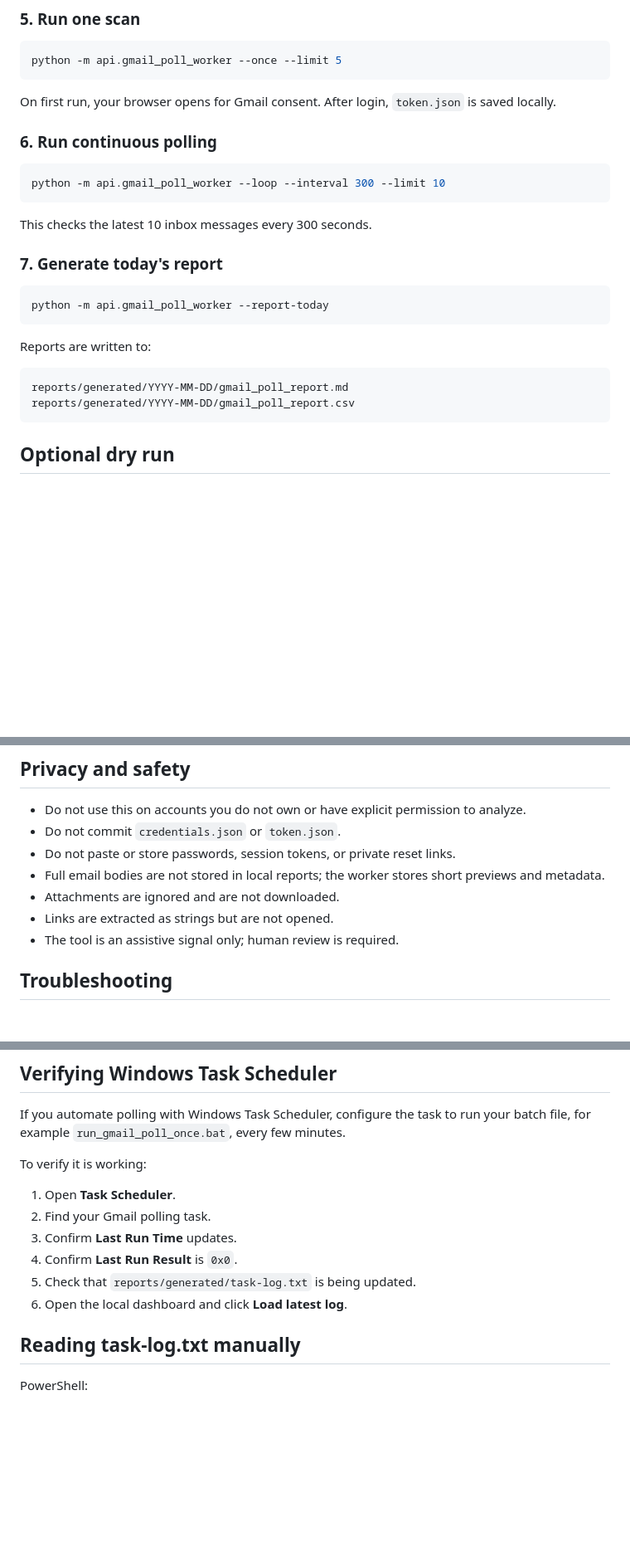
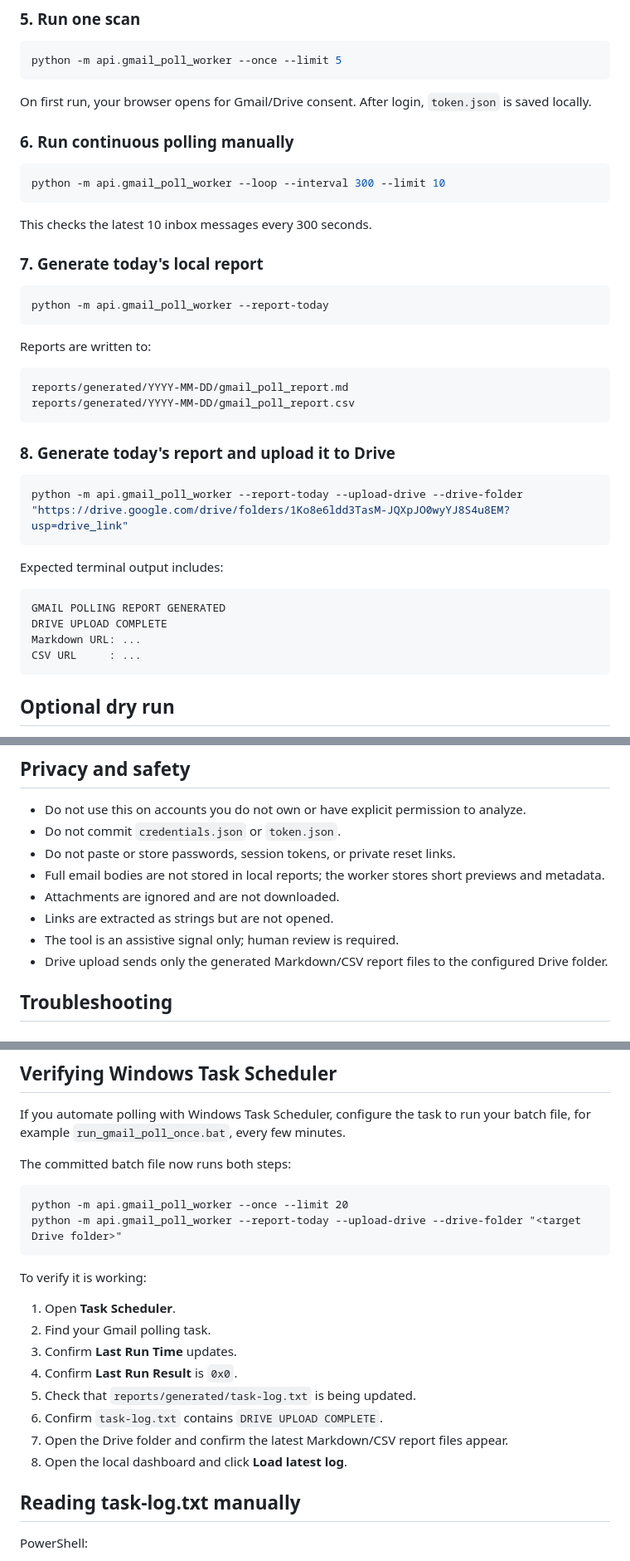
Before and after one commit to Aryaman0906/ai-supported-cyber-project, a Markdown page: README_LOCAL_GMAIL_POLLING.md, 3 parts joined by grey strips. Shown at 83% size. Drawn GitHub-style; blank space fills up the shorter version.

Commit message:
Document local Drive report upload

````diff
--- a/README_LOCAL_GMAIL_POLLING.md
+++ b/README_LOCAL_GMAIL_POLLING.md
@@ -84,9 +97,9 @@ If model files are missing, the worker still runs but returns `unknown` analysis
 python -m api.gmail_poll_worker --once --limit 5
 ```
 
-On first run, your browser opens for Gmail consent. After login, `token.json` is saved locally.
+On first run, your browser opens for Gmail/Drive consent. After login, `token.json` is saved locally.
 
-### 6. Run continuous polling
+### 6. Run continuous polling manually
 
 ```powershell
 python -m api.gmail_poll_worker --loop --interval 300 --limit 10
@@ -94,7 +107,7 @@ python -m api.gmail_poll_worker --loop --interval 300 --limit 10
 
 This checks the latest 10 inbox messages every 300 seconds.
 
-### 7. Generate today's report
+### 7. Generate today's local report
 
 ```powershell
 python -m api.gmail_poll_worker --report-today
@@ -105,6 +118,21 @@ Reports are written to:
 ```text
 reports/generated/YYYY-MM-DD/gmail_poll_report.md
 reports/generated/YYYY-MM-DD/gmail_poll_report.csv
+```
+
+### 8. Generate today's report and upload it to Drive
+
+```powershell
+python -m api.gmail_poll_worker --report-today --upload-drive --drive-folder "https://drive.google.com/drive/folders/1Ko8e6ldd3TasM-JQXpJO0wyYJ8S4u8EM?usp=drive_link"
+```
+
+Expected terminal output includes:
+
+```text
+GMAIL POLLING REPORT GENERATED
+DRIVE UPLOAD COMPLETE
+Markdown URL: ...
+CSV URL     : ...
 ```
 
 ## Optional dry run
@@ -135,6 +163,7 @@ If analysis is unknown, it applies medium review behavior so you can inspect man
 - Attachments are ignored and are not downloaded.
 - Links are extracted as strings but are not opened.
 - The tool is an assistive signal only; human review is required.
+- Drive upload sends only the generated Markdown/CSV report files to the configured Drive folder.
 
 ## Troubleshooting
 
@@ -205,6 +243,13 @@ The dashboard never displays the contents of `credentials.json` or `token.json`.
 
 If you automate polling with Windows Task Scheduler, configure the task to run your batch file, for example `run_gmail_poll_once.bat`, every few minutes.
 
+The committed batch file now runs both steps:
+
+```text
+python -m api.gmail_poll_worker --once --limit 20
+python -m api.gmail_poll_worker --report-today --upload-drive --drive-folder "<target Drive folder>"
+```
+
 To verify it is working:
 
 1. Open **Task Scheduler**.
@@ -212,7 +257,9 @@ To verify it is working:
 3. Confirm **Last Run Time** updates.
 4. Confirm **Last Run Result** is `0x0`.
 5. Check that `reports/generated/task-log.txt` is being updated.
-6. Open the local dashboard and click **Load latest log**.
+6. Confirm `task-log.txt` contains `DRIVE UPLOAD COMPLETE`.
+7. Open the Drive folder and confirm the latest Markdown/CSV report files appear.
+8. Open the local dashboard and click **Load latest log**.
 
 ## Reading task-log.txt manually
 
````
Also changed, not shown: other parts of README_LOCAL_GMAIL_POLLING.md (+26 -4 lines).
